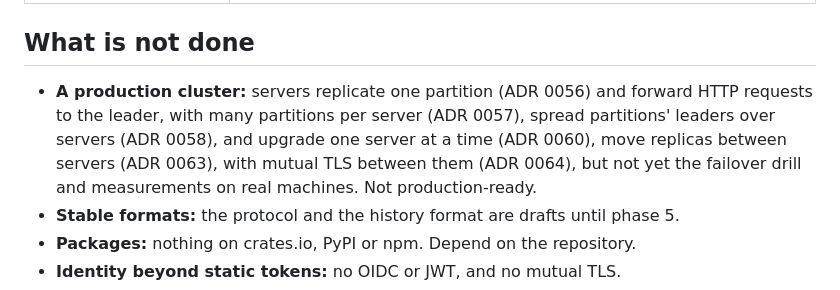
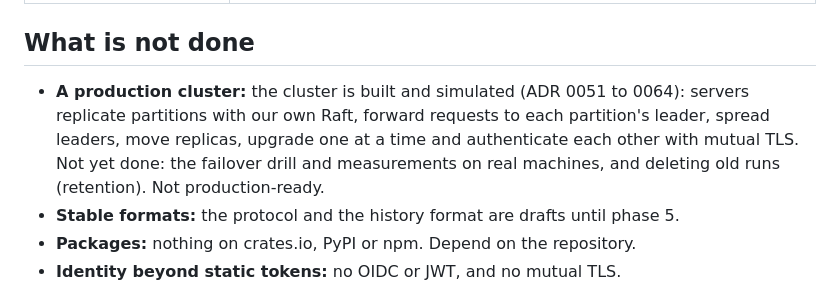
Before and after one commit to raskell-io/aqueduct, a Markdown page: README.md, the part around the change. Drawn GitHub-style.

Commit message:
README: the cluster's state in one bullet

```diff
--- a/README.md
+++ b/README.md
@@ -299,10 +299,11 @@ engine, not the server, whose transports have tests of their own, which are narr
 
 ## What is not done
 
-- **A production cluster:** servers replicate one partition (ADR 0056) and forward HTTP requests to the
-  leader, with many partitions per server (ADR 0057), spread partitions' leaders over servers (ADR 0058), and upgrade one server at a time (ADR 0060), move replicas between servers (ADR 0063), with
-  mutual TLS between them (ADR 0064), but not yet the
-  failover drill and measurements on real machines. Not production-ready.
+- **A production cluster:** the cluster is built and simulated (ADR 0051 to 0064): servers replicate
+  partitions with our own Raft, forward requests to each partition's leader, spread leaders, move
+  replicas, upgrade one at a time and authenticate each other with mutual TLS. Not yet done: the
+  failover drill and measurements on real machines, and deleting old runs (retention). Not
+  production-ready.
 - **Stable formats:** the protocol and the history format are drafts until phase 5.
 - **Packages:** nothing on crates.io, PyPI or npm. Depend on the repository.
 - **Identity beyond static tokens:** no OIDC or JWT, and no mutual TLS.
```
